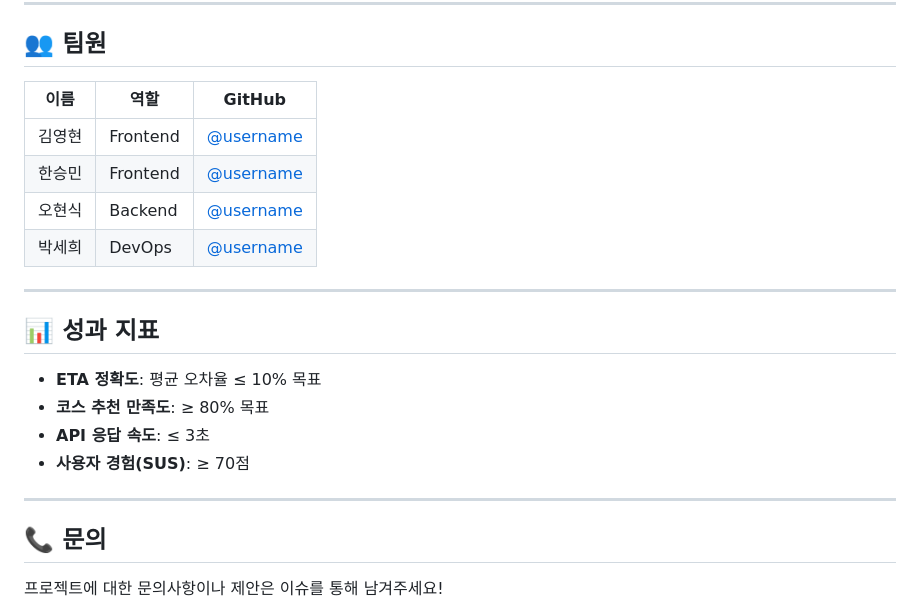
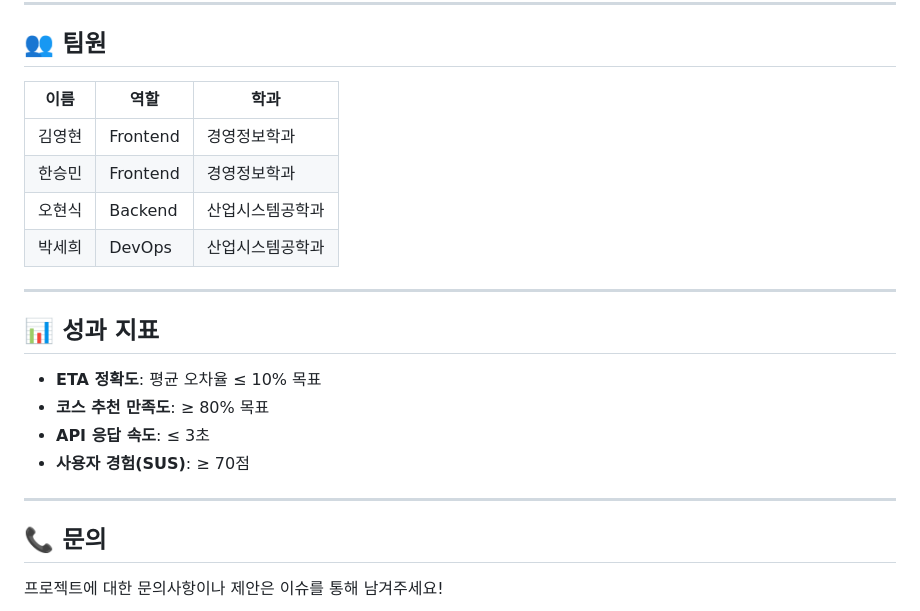
Before and after one commit to CSID-DGU/2025-2-DSCD-3g-07, a Markdown page: README.md, the part around the change printed below. Drawn GitHub-style.

```diff
--- a/README.md
+++ b/README.md
@@ -210,12 +203,12 @@ uvicorn main:app --reload
 
 ## 👥 팀원
 
-| 이름   | 역할          | GitHub |
+| 이름   | 역할          | 학과 |
 |--------|---------------|--------|
-| 김영현 | Frontend      | [@username](https://github.com/username) |
-| 한승민 | Frontend      | [@username](https://github.com/username) |
-| 오현식 | Backend       | [@username](https://github.com/username) |
-| 박세희 | DevOps        | [@username](https://github.com/username) |
+| 김영현 | Frontend      | 경영정보학과 |
+| 한승민 | Frontend      | 경영정보학과 |
+| 오현식 | Backend       | 산업시스템공학과 |
+| 박세희 | DevOps        | 산업시스템공학과 |
 
 ---
 
@@ -228,7 +221,6 @@ uvicorn main:app --reload
 
 ---
 
-
 ## 📞 문의
 
 프로젝트에 대한 문의사항이나 제안은 이슈를 통해 남겨주세요!
```
Also changed, not shown: other parts of README.md (+27 -34 lines).
